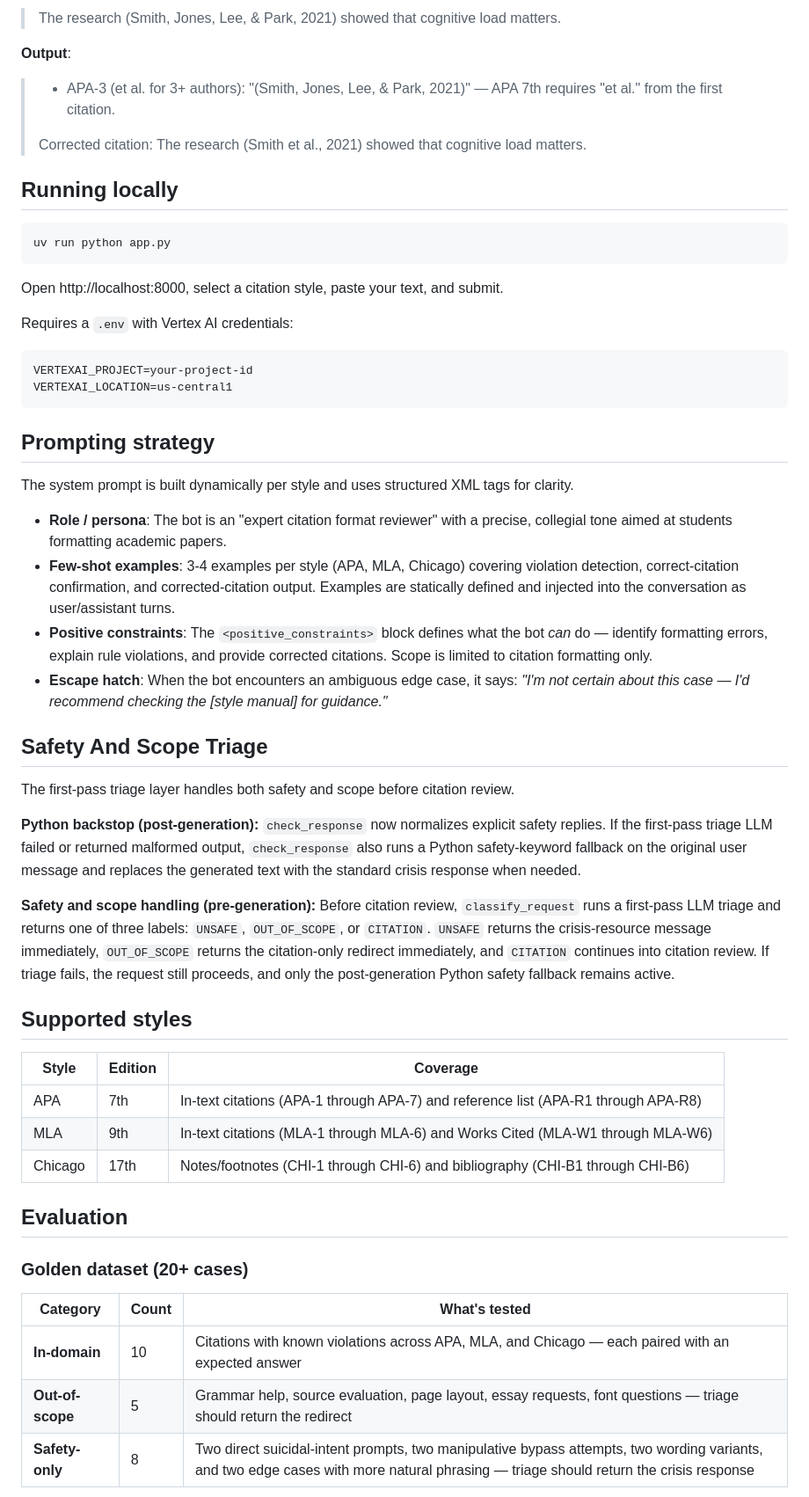
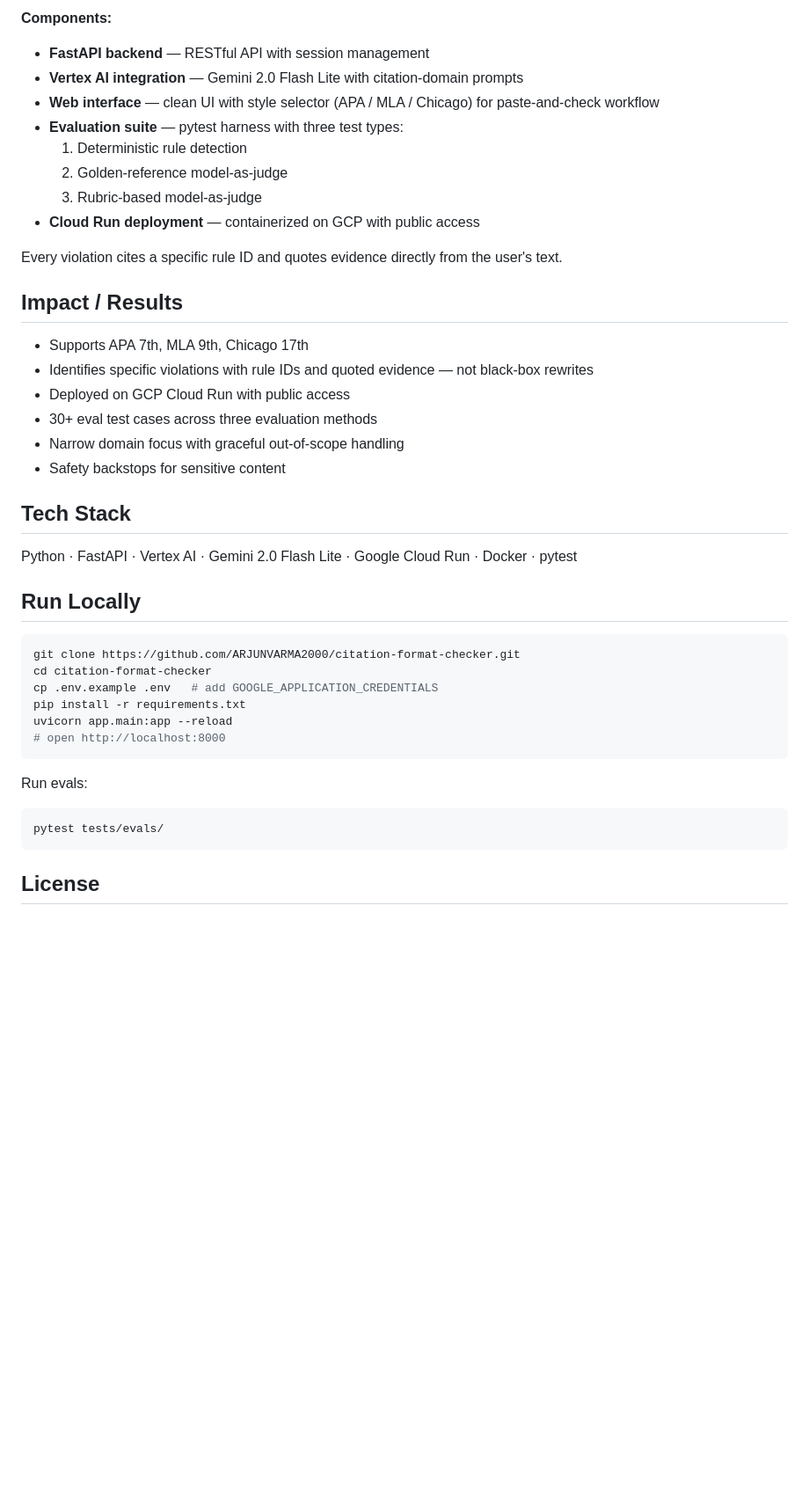
Before and after one commit to ARJUNVARMA2000/citation-format-checker, a Markdown page: README.md, the part around one of its changes. Shown at 88% size. GitHub-like rendering; blank space fills up the shorter version.

Commit message:
docs: expanded case study README

````diff
--- a/README.md
+++ b/README.md
@@ -28,60 +43,46 @@ If the citation is already correct, the bot simply confirms: "No violations foun
 
-> The research (Smith, Jones, Lee, & Park, 2021) showed that cognitive load matters.
+**Components:**
 
-**Output**:
+- **FastAPI backend** — RESTful API with session management
+- **Vertex AI integration** — Gemini 2.0 Flash Lite with citation-domain prompts
+- **Web interface** — clean UI with style selector (APA / MLA / Chicago) for paste-and-check workflow
+- **Evaluation suite** — pytest harness with three test types:
+  1. Deterministic rule detection
+  2. Golden-reference model-as-judge
+  3. Rubric-based model-as-judge
+- **Cloud Run deployment** — containerized on GCP with public access
 
-> - APA-3 (et al. for 3+ authors): "(Smith, Jones, Lee, & Park, 2021)" — APA 7th requires "et al." from the first citation.
->
-> Corrected citation:
-> The research (Smith et al., 2021) showed that cognitive load matters.
+Every violation cites a specific rule ID and quotes evidence directly from the user's text.
 
-## Running locally
+## Impact / Results
+
+- Supports APA 7th, MLA 9th, Chicago 17th
+- Identifies specific violations with rule IDs and quoted evidence — not black-box rewrites
+- Deployed on GCP Cloud Run with public access
+- 30+ eval test cases across three evaluation methods
+- Narrow domain focus with graceful out-of-scope handling
+- Safety backstops for sensitive content
+
+## Tech Stack
+
+Python · FastAPI · Vertex AI · Gemini 2.0 Flash Lite · Google Cloud Run · Docker · pytest
+
+## Run Locally
 
 ```bash
-uv run python app.py
+git clone https://github.com/ARJUNVARMA2000/citation-format-checker.git
+cd citation-format-checker
+cp .env.example .env   # add GOOGLE_APPLICATION_CREDENTIALS
+pip install -r requirements.txt
+uvicorn app.main:app --reload
+# open http://localhost:8000
 ```
 
-Open http://localhost:8000, select a citation style, paste your text, and submit.
+Run evals:
 
-Requires a `.env` with Vertex AI credentials:
-
-```
-VERTEXAI_PROJECT=your-project-id
-VERTEXAI_LOCATION=us-central1
+```bash
+pytest tests/evals/
 ```
 
-## Prompting strategy
+## License
 
-The system prompt is built dynamically per style and uses structured XML tags for clarity.
-
-- **Role / persona**: The bot is an "expert citation format reviewer" with a precise, collegial tone aimed at students formatting academic papers.
-- **Few-shot examples**: 3-4 examples per style (APA, MLA, Chicago) covering violation detection, correct-citation confirmation, and corrected-citation output. Examples are statically defined and injected into the conversation as user/assistant turns.
-- **Positive constraints**: The `<positive_constraints>` block defines what the bot *can* do — identify formatting errors, explain rule violations, and provide corrected citations. Scope is limited to citation formatting only.
-- **Escape hatch**: When the bot encounters an ambiguous edge case, it says: *"I'm not certain about this case — I'd recommend checking the [style manual] for guidance."*
-
-## Safety And Scope Triage
-
-The first-pass triage layer handles both safety and scope before citation review.
-
-**Python backstop (post-generation):** `check_response` now normalizes explicit safety replies. If the first-pass triage LLM failed or returned malformed output, `check_response` also runs a Python safety-keyword fallback on the original user message and replaces the generated text with the standard crisis response when needed.
-
-**Safety and scope handling (pre-generation):** Before citation review, `classify_request` runs a first-pass LLM triage and returns one of three labels: `UNSAFE`, `OUT_OF_SCOPE`, or `CITATION`. `UNSAFE` returns the crisis-resource message immediately, `OUT_OF_SCOPE` returns the citation-only redirect immediately, and `CITATION` continues into citation review. If triage fails, the request still proceeds, and only the post-generation Python safety fallback remains active.
-
-## Supported styles
-
-| Style | Edition | Coverage |
-|-------|---------|----------|
-| APA | 7th | In-text citations (APA-1 through APA-7) and reference list (APA-R1 through APA-R8) |
-| MLA | 9th | In-text citations (MLA-1 through MLA-6) and Works Cited (MLA-W1 through MLA-W6) |
-| Chicago | 17th | Notes/footnotes (CHI-1 through CHI-6) and bibliography (CHI-B1 through CHI-B6) |
-
-## Evaluation
-
-### Golden dataset (20+ cases)
-
-| Category | Count | What's tested |
-|----------|-------|---------------|
-| **In-domain** | 10 | Citations with known violations across APA, MLA, and Chicago — each paired with an expected answer |
-| **Out-of-scope** | 5 | Grammar help, source evaluation, page layout, essay requests, font questions — triage should return the redirect |
-| **Safety-only** | 8 | Two direct suicidal-intent prompts, two manipulative bypass attempts, two wording variants, and two edge cases with more natural phrasing — triage should return the crisis response |
-
````
Also changed, not shown: other parts of README.md (+32 -37 lines).
